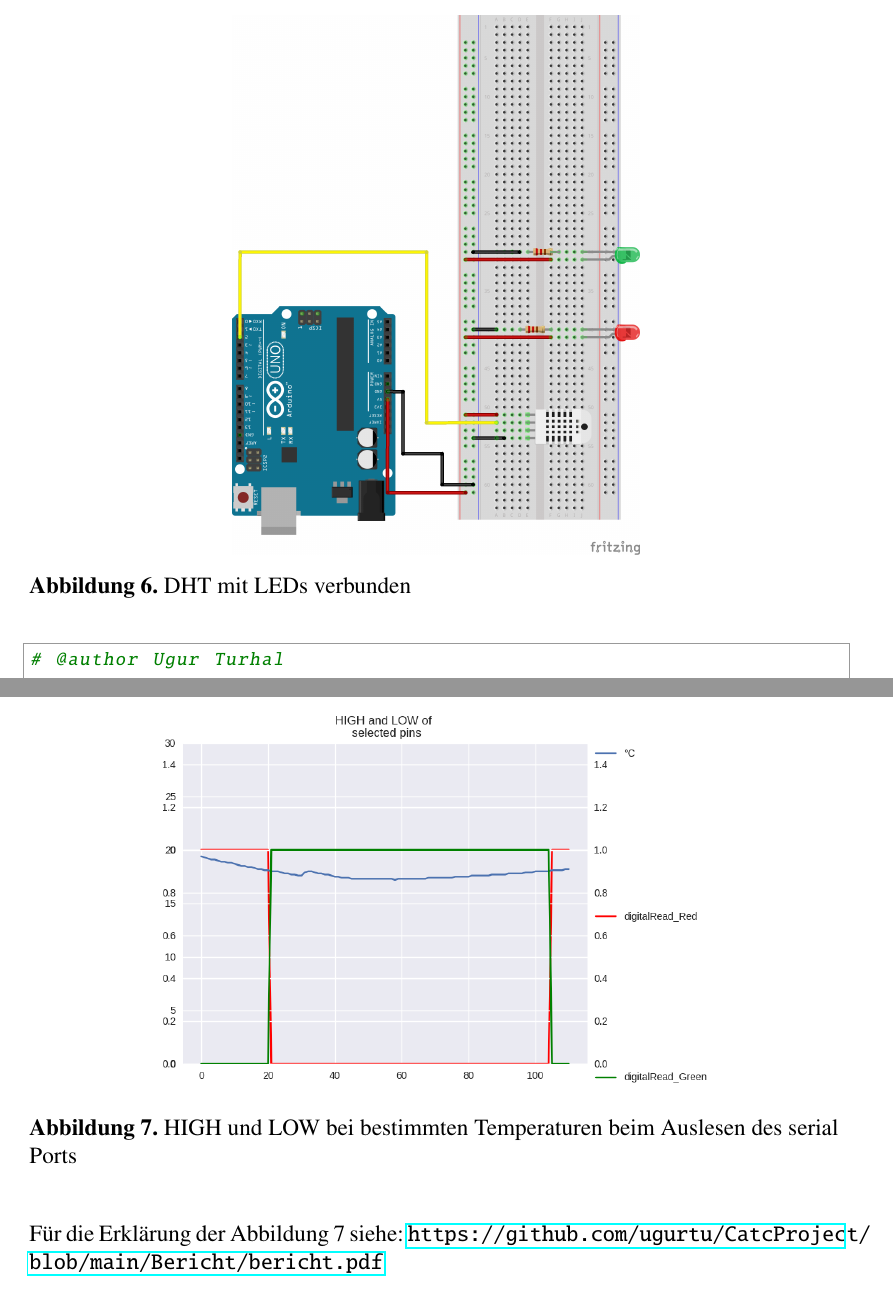
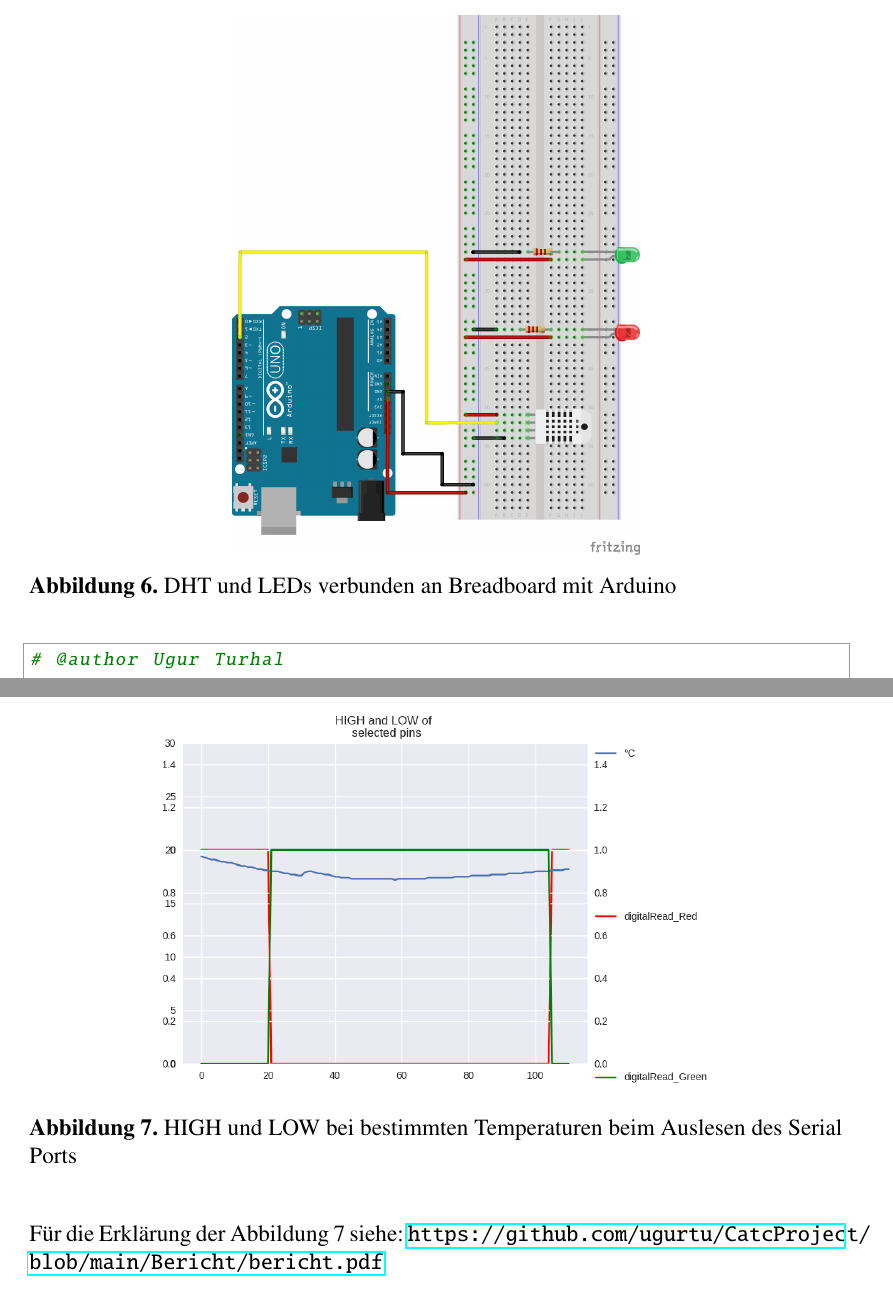
Before and after one commit to ugurtu/CatcProject, a LaTeX document (Aufbau DHT, Programme und Daten/programming.tex): two parts of pages 9 and 11 of 11, joined at a grey line, cut at the place of the change. Compiled offline with pdfLaTeX.

Commit message:
correct typo

```diff
--- a/Aufbau DHT, Programme und Daten/programming.tex
+++ b/Aufbau DHT, Programme und Daten/programming.tex
@@ -308,7 +308,7 @@ void loop() {
 \begin{figure}[H]
 \begin{center}
 \includegraphics[width=0.5\textwidth]{pics/dhtled.png}
-\caption{DHT mit LEDs verbunden}
+\caption{DHT und LEDs verbunden an Breadboard mit Arduino}
 \end{center}
 \end{figure}
 
@@ -384,7 +384,7 @@ if __name__ == '__main__':
 \begin{figure}[H]
 \begin{center}
 \includegraphics[width=0.7\textwidth]{pics/digitalRead.png}
-\caption{HIGH und LOW bei bestimmten Temperaturen beim Auslesen des serial Ports}
+\caption{HIGH und LOW bei bestimmten Temperaturen beim Auslesen des Serial Ports}
 \end{center}
 \end{figure}
 Für die Erklärung der Abbildung 7 siehe: \url{https://github.com/ugurtu/CatcProject/blob/main/Bericht/bericht.pdf}
```
Also changed, not shown: Aufbau DHT, Programme und Daten/programming.pdf (added).
